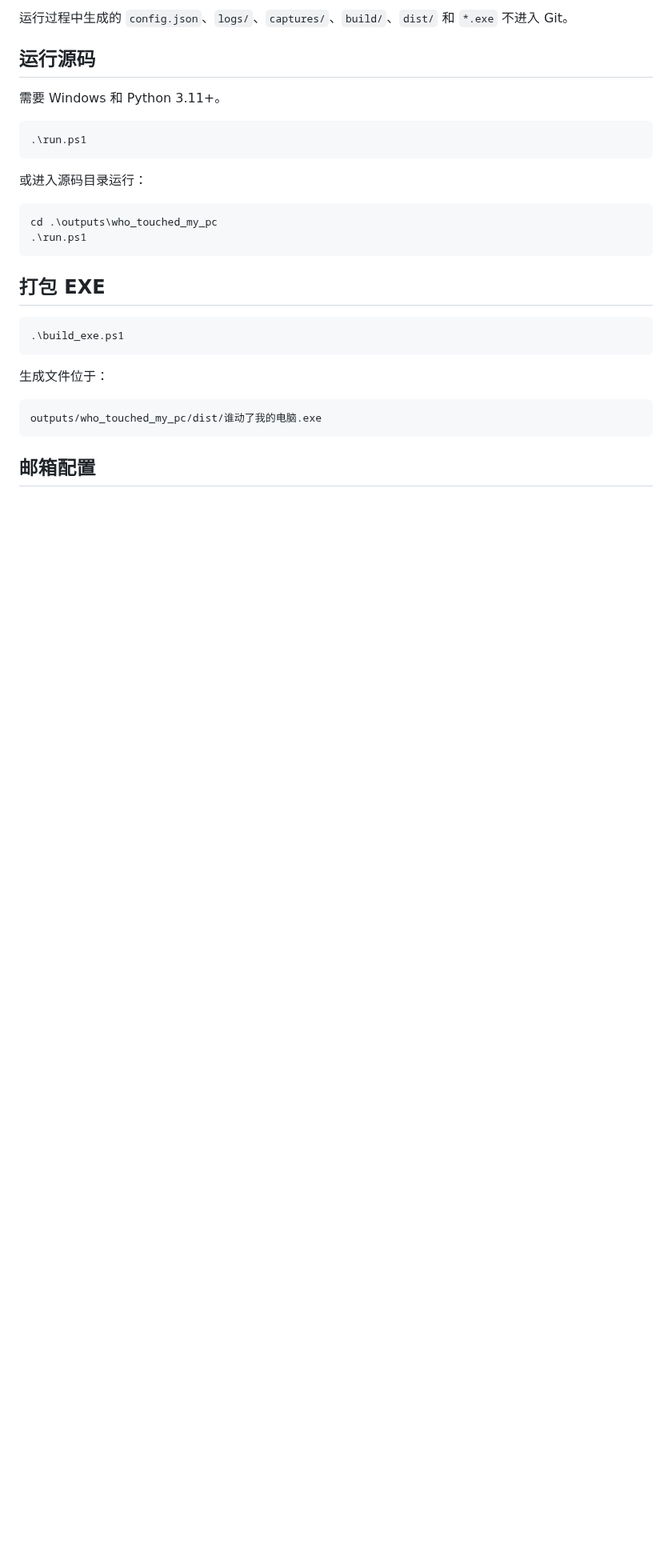
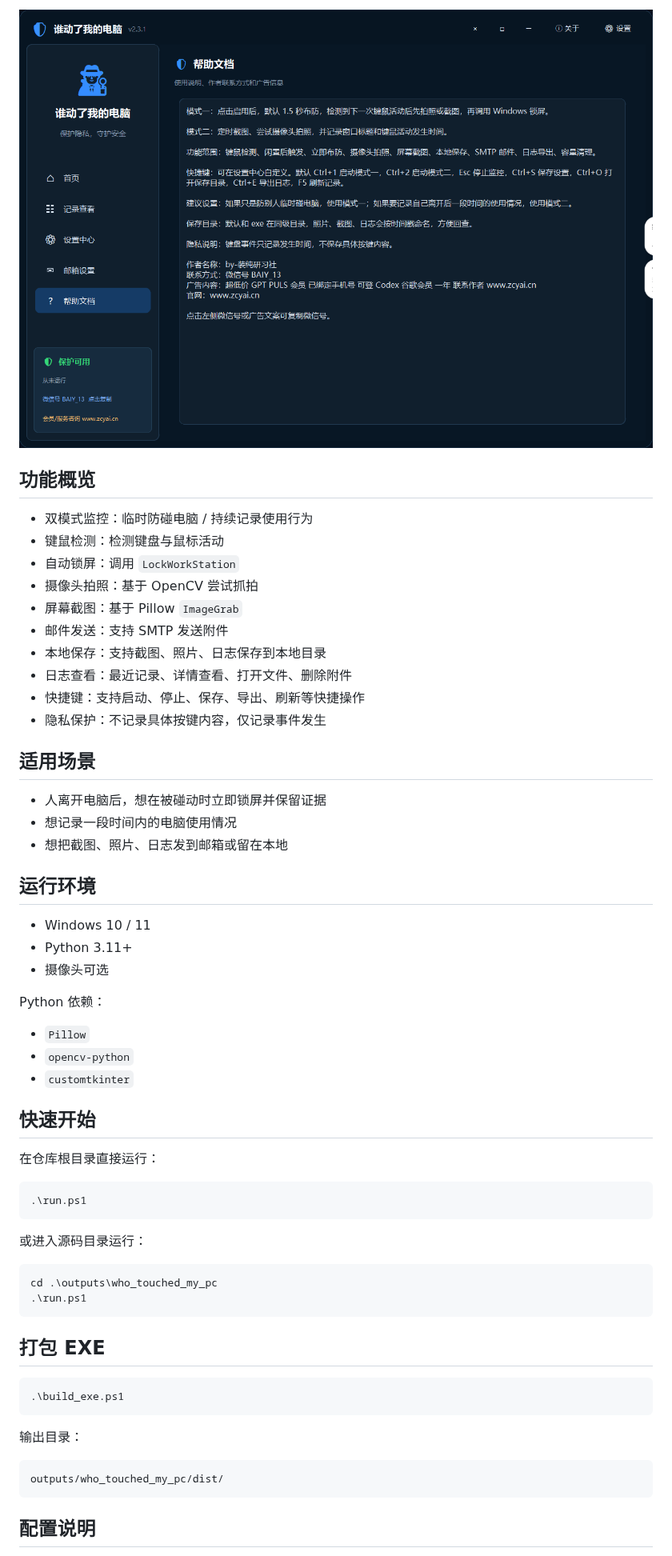
Before and after one commit to 2814700943/-, a Markdown page: README.md, the part around one of its changes. Shown at 80% size. Drawn GitHub-style; pictures changed too: docs/screenshots/help.png (added); blank space fills up the shorter version.

````diff
--- a/README.md
+++ b/README.md
@@ -33,9 +24,40 @@ outputs/who_touched_my_pc/
 
-运行过程中生成的 `config.json`、`logs/`、`captures/`、`build/`、`dist/` 和 `*.exe` 不进入 Git。
+![帮助文档](docs/screenshots/help.png)
 
-## 运行源码
+## 功能概览
 
-需要 Windows 和 Python 3.11+。
+- 双模式监控：临时防碰电脑 / 持续记录使用行为
+- 键鼠检测：检测键盘与鼠标活动
+- 自动锁屏：调用 `LockWorkStation`
+- 摄像头拍照：基于 OpenCV 尝试抓拍
+- 屏幕截图：基于 Pillow `ImageGrab`
+- 邮件发送：支持 SMTP 发送附件
+- 本地保存：支持截图、照片、日志保存到本地目录
+- 日志查看：最近记录、详情查看、打开文件、删除附件
+- 快捷键：支持启动、停止、保存、导出、刷新等快捷操作
+- 隐私保护：不记录具体按键内容，仅记录事件发生
+
+## 适用场景
+
+- 人离开电脑后，想在被碰动时立即锁屏并保留证据
+- 想记录一段时间内的电脑使用情况
+- 想把截图、照片、日志发到邮箱或留在本地
+
+## 运行环境
+
+- Windows 10 / 11
+- Python 3.11+
+- 摄像头可选
+
+Python 依赖：
+
+- `Pillow`
+- `opencv-python`
+- `customtkinter`
+
+## 快速开始
+
+在仓库根目录直接运行：
 
 ```powershell
 .\run.ps1
@@ -54,11 +76,11 @@ cd .\outputs\who_touched_my_pc
 .\build_exe.ps1
 ```
 
-生成文件位于：
+输出目录：
 
 ```text
-outputs/who_touched_my_pc/dist/谁动了我的电脑.exe
+outputs/who_touched_my_pc/dist/
 ```
 
-## 邮箱配置
+## 配置说明
 
````
Also changed, not shown: other parts of README.md (+77 -24 lines), docs/screenshots/home.png (added), docs/screenshots/settings.png (added).
